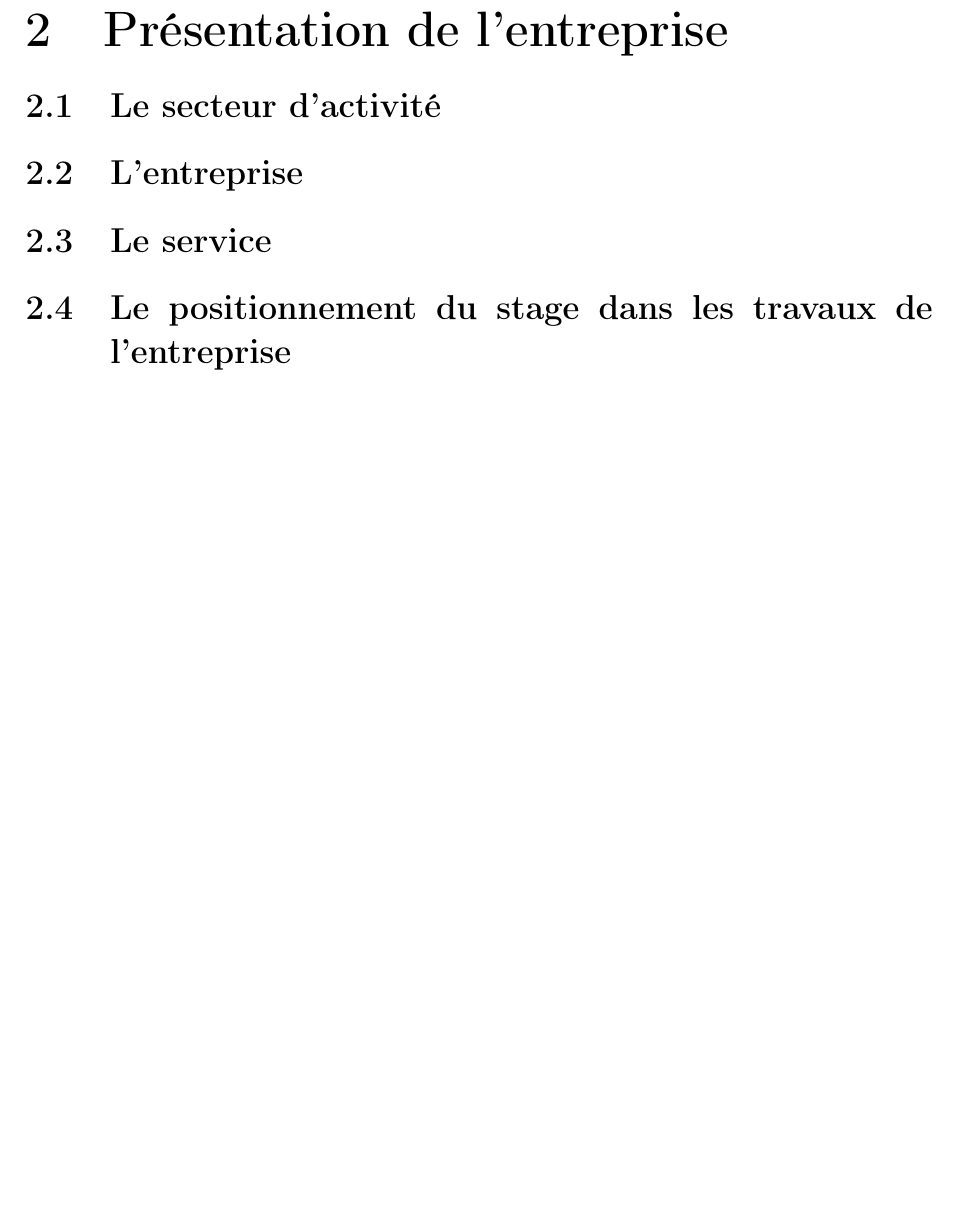
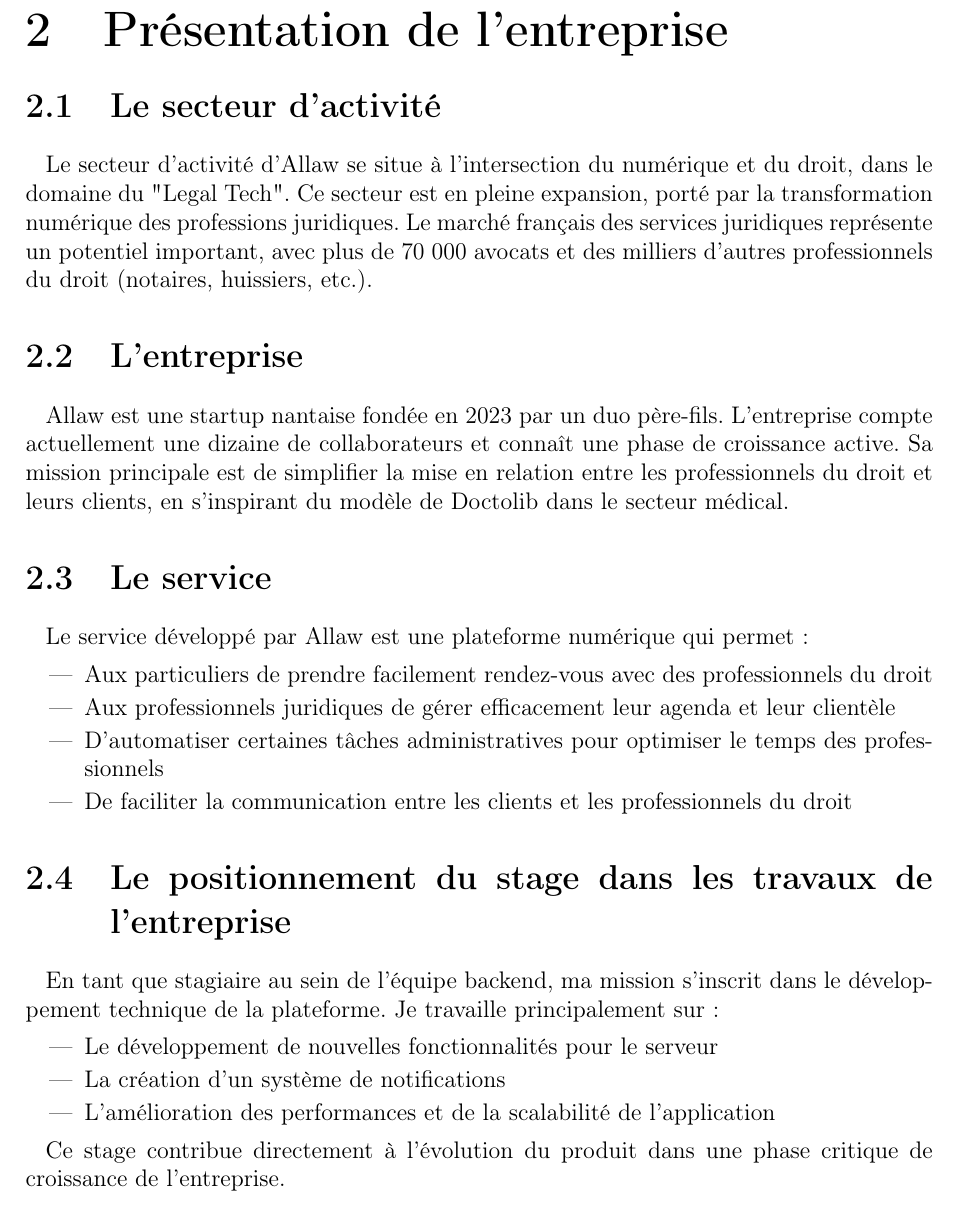
Before and after one commit to Heavenston/rapport-stage, a LaTeX document (src/main.tex, which reads src/presentation_entreprise.tex): part of page 4 of 9, cut so that both start at the same text, the shorter picture padded with empty space. Compiled offline with pdfLaTeX.

Commit message:
File for presentation (and course v1)

```diff
--- a/src/main.tex
+++ b/src/main.tex
@@ -76,10 +76,7 @@
 \subfile{src/introduction.tex}
 
 \chapter{Présentation de l'entreprise}
-\section{Le secteur d'activité}
-\section{L'entreprise}
-\section{Le service}
-\section{Le positionnement du stage dans les travaux de l'entreprise}
+\subfile{src/presentation_entreprise.tex}
 
 \chapter{Travail effectué}
 \section{Le cahier des charges (C.D.C)}
--- /dev/null
+++ b/src/presentation_entreprise.tex
@@ -0,0 +1,35 @@
+\section{Le secteur d'activité}
+Le secteur d'activité d'Allaw se situe à l'intersection du numérique et du droit,
+dans le domaine du "Legal Tech". Ce secteur est en pleine expansion, porté par la
+transformation numérique des professions juridiques.
+Le marché français des services juridiques représente un potentiel important,
+avec plus de 70 000 avocats et des milliers d'autres professionnels du droit
+(notaires, huissiers, etc.).
+
+\section{L'entreprise}
+Allaw est une startup nantaise fondée en 2023 par un duo père-fils. L'entreprise
+compte actuellement une dizaine de collaborateurs et connaît une phase de croissance
+active. Sa mission principale est de simplifier la mise en relation entre les
+professionnels du droit et leurs clients, en s'inspirant du modèle de Doctolib
+dans le secteur médical.
+
+\section{Le service}
+Le service développé par Allaw est une plateforme numérique qui permet :
+\begin{itemize}
+    \item Aux particuliers de prendre facilement rendez-vous avec des professionnels du droit
+    \item Aux professionnels juridiques de gérer efficacement leur agenda et leur clientèle
+    \item D'automatiser certaines tâches administratives pour optimiser le temps des professionnels
+    \item De faciliter la communication entre les clients et les professionnels du droit
+\end{itemize}
+
+\section{Le positionnement du stage dans les travaux de l'entreprise}
+En tant que stagiaire au sein de l'équipe backend, ma mission s'inscrit dans le
+développement technique de la plateforme. Je travaille principalement sur :
+\begin{itemize}
+    \item Le développement de nouvelles fonctionnalités pour le serveur
+    \item La création d'un système de notifications
+    \item L'amélioration des performances et de la scalabilité de l'application
+\end{itemize}
+
+Ce stage contribue directement à l'évolution du produit dans une phase critique
+de croissance de l'entreprise.
```
